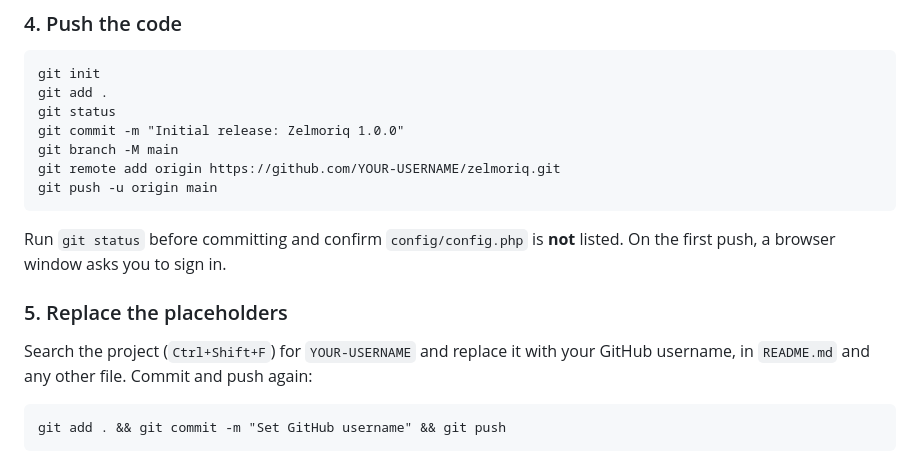
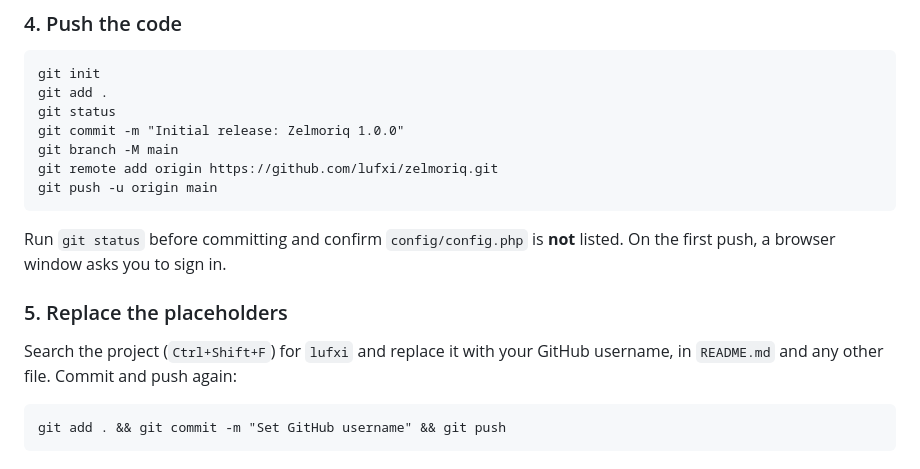
Before and after one commit to lufxi/Zelmoriq, a Markdown page: docs/PUBLISHING.md, the part around the change. Rendered like a GitHub page.

````diff
--- a/docs/PUBLISHING.md
+++ b/docs/PUBLISHING.md
@@ -39,13 +39,13 @@ git add .
 git status
 git commit -m "Initial release: Zelmoriq 1.0.0"
 git branch -M main
-git remote add origin https://github.com/YOUR-USERNAME/zelmoriq.git
+git remote add origin https://github.com/lufxi/zelmoriq.git
 git push -u origin main
 ```
 Run `git status` before committing and confirm `config/config.php` is **not** listed. On the first push, a browser window asks you to sign in.
 
 ### 5. Replace the placeholders
-Search the project (`Ctrl+Shift+F`) for `YOUR-USERNAME` and replace it with your GitHub username, in `README.md` and any other file. Commit and push again:
+Search the project (`Ctrl+Shift+F`) for `lufxi` and replace it with your GitHub username, in `README.md` and any other file. Commit and push again:
 ```
 git add . && git commit -m "Set GitHub username" && git push
 ```
````
Also changed, not shown: README.md (+2 -2 lines).
